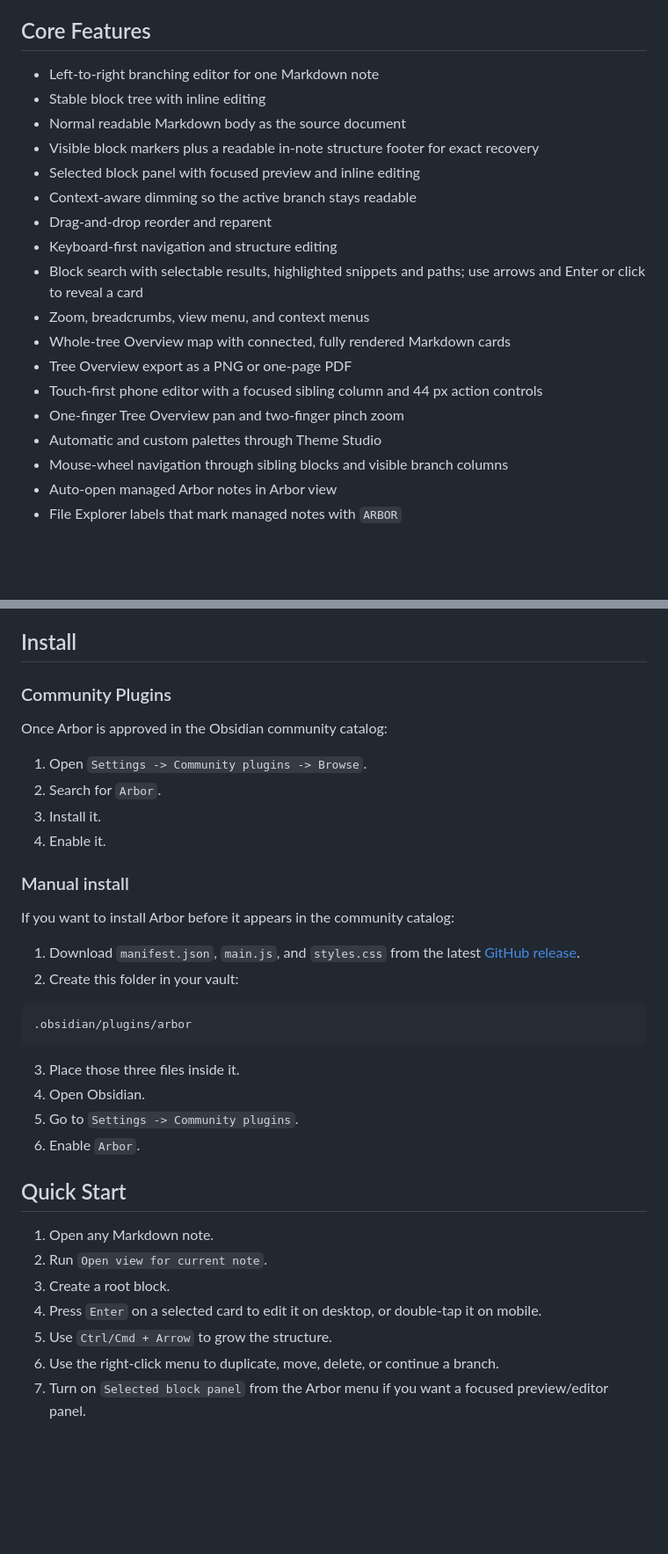
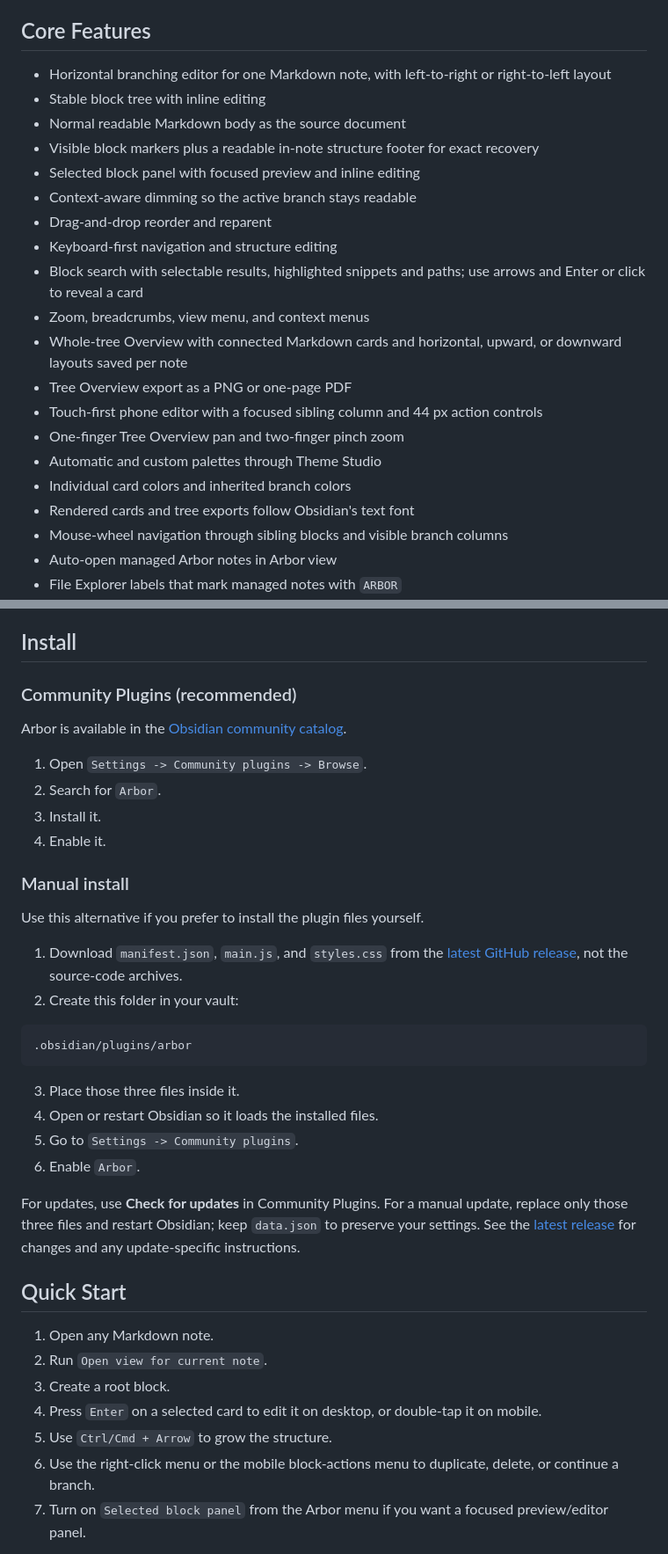
Before and after one commit to Kpyruy/Arbor, a Markdown page: README.md, 2 parts joined by grey strips. Shown at 88% size. GitHub-like rendering; blank space fills up the shorter version.

````diff
--- a/README.md
+++ b/README.md
@@ -37,7 +37,7 @@ Arbor is not a canvas, mind map, or whiteboard. It is still note editing, just w
 
 ## Core Features
 
-- Left-to-right branching editor for one Markdown note
+- Horizontal branching editor for one Markdown note, with left-to-right or right-to-left layout
 - Stable block tree with inline editing
 - Normal readable Markdown body as the source document
 - Visible block markers plus a readable in-note structure footer for exact recovery
@@ -47,11 +47,13 @@ Arbor is not a canvas, mind map, or whiteboard. It is still note editing, just w
 - Keyboard-first navigation and structure editing
 - Block search with selectable results, highlighted snippets and paths; use arrows and Enter or click to reveal a card
 - Zoom, breadcrumbs, view menu, and context menus
-- Whole-tree Overview map with connected, fully rendered Markdown cards
+- Whole-tree Overview with connected Markdown cards and horizontal, upward, or downward layouts saved per note
 - Tree Overview export as a PNG or one-page PDF
 - Touch-first phone editor with a focused sibling column and 44 px action controls
 - One-finger Tree Overview pan and two-finger pinch zoom
 - Automatic and custom palettes through Theme Studio
+- Individual card colors and inherited branch colors
+- Rendered cards and tree exports follow Obsidian's text font
 - Mouse-wheel navigation through sibling blocks and visible branch columns
 - Auto-open managed Arbor notes in Arbor view
 - File Explorer labels that mark managed notes with `ARBOR`
@@ -76,9 +78,9 @@ The source `.md` always retains the complete Arbor tree. Switching profiles, pre
 
 ## Install
 
-### Community Plugins
+### Community Plugins (recommended)
 
-Once Arbor is approved in the Obsidian community catalog:
+Arbor is available in the [Obsidian community catalog](https://community.obsidian.md/plugins/arbor).
 
 1. Open `Settings -> Community plugins -> Browse`.
 2. Search for `Arbor`.
@@ -87,9 +89,9 @@ Once Arbor is approved in the Obsidian community catalog:
 
 ### Manual install
 
-If you want to install Arbor before it appears in the community catalog:
+Use this alternative if you prefer to install the plugin files yourself.
 
-1. Download `manifest.json`, `main.js`, and `styles.css` from the latest [GitHub release](https://github.com/Kpyruy/Arbor/releases).
+1. Download `manifest.json`, `main.js`, and `styles.css` from the [latest GitHub release](https://github.com/Kpyruy/Arbor/releases/latest), not the source-code archives.
 2. Create this folder in your vault:
 
 ```text
@@ -97,9 +99,11 @@ If you want to install Arbor before it appears in the community catalog:
 ```
 
 3. Place those three files inside it.
-4. Open Obsidian.
+4. Open or restart Obsidian so it loads the installed files.
 5. Go to `Settings -> Community plugins`.
 6. Enable `Arbor`.
+
+For updates, use **Check for updates** in Community Plugins. For a manual update, replace only those three files and restart Obsidian; keep `data.json` to preserve your settings. See the [latest release](https://github.com/Kpyruy/Arbor/releases/latest) for changes and any update-specific instructions.
 
 ## Quick Start
 
@@ -108,7 +112,7 @@ If you want to install Arbor before it appears in the community catalog:
 3. Create a root block.
 4. Press `Enter` on a selected card to edit it on desktop, or double-tap it on mobile.
 5. Use `Ctrl/Cmd + Arrow` to grow the structure.
-6. Use the right-click menu to duplicate, move, delete, or continue a branch.
+6. Use the right-click menu or the mobile block-actions menu to duplicate, delete, or continue a branch.
 7. Turn on `Selected block panel` from the Arbor menu if you want a focused preview/editor panel.
 
 Rendered links in Branch Editor and Tree Overview are clickable: internal links open their note, heading, block, or PDF destination. Ctrl/Cmd-click or middle-click opens a new tab. A link click stays separate from card selection and editing; double-click the card's ordinary text to edit it.
````
Also changed, not shown: other parts of README.md (+17 -12 lines).
